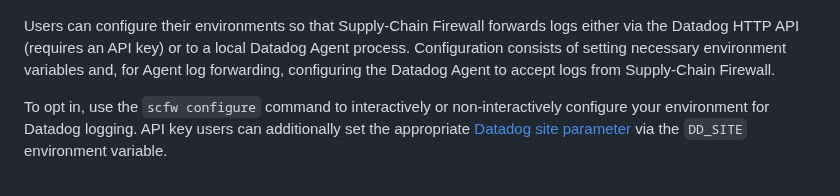
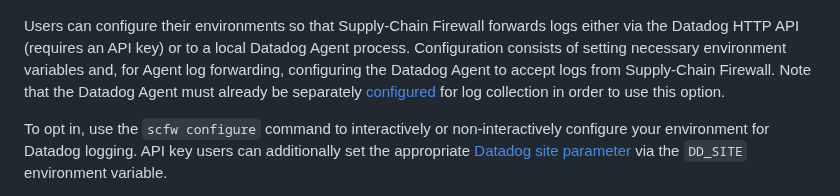
Before and after one commit to DataDog/supply-chain-firewall, a Markdown page: README.md, the part around the change. Drawn GitHub-style.

Commit message:
Update README about Datadog Agent prereq config

```diff
--- a/README.md
+++ b/README.md
@@ -128,7 +128,7 @@ Supply-Chain Firewall can optionally send logs of blocked and successful install
 
 ![scfw datadog log](https://github.com/DataDog/supply-chain-firewall/blob/main/images/datadog_log.png?raw=true)
 
-Users can configure their environments so that Supply-Chain Firewall forwards logs either via the Datadog HTTP API (requires an API key) or to a local Datadog Agent process.  Configuration consists of setting necessary environment variables and, for Agent log forwarding, configuring the Datadog Agent to accept logs from Supply-Chain Firewall.
+Users can configure their environments so that Supply-Chain Firewall forwards logs either via the Datadog HTTP API (requires an API key) or to a local Datadog Agent process.  Configuration consists of setting necessary environment variables and, for Agent log forwarding, configuring the Datadog Agent to accept logs from Supply-Chain Firewall.  Note that the Datadog Agent must already be separately [configured](https://docs.datadoghq.com/agent/logs/#activate-log-collection) for log collection in order to use this option.
 
 To opt in, use the `scfw configure` command to interactively or non-interactively configure your environment for Datadog logging.  API key users can additionally set the appropriate [Datadog site parameter](https://docs.datadoghq.com/getting_started/site/#access-the-datadog-site) via the `DD_SITE` environment variable.
 
```
